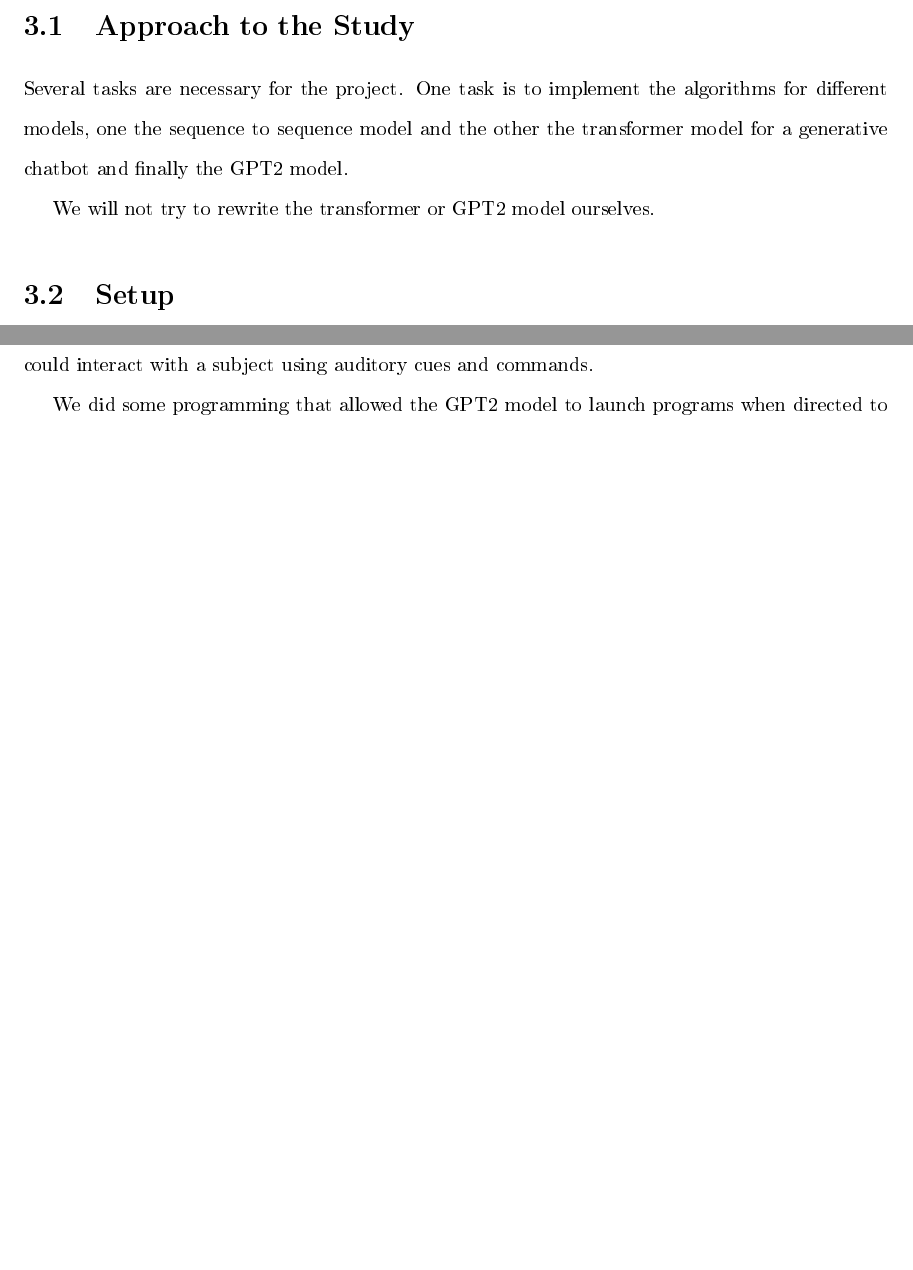
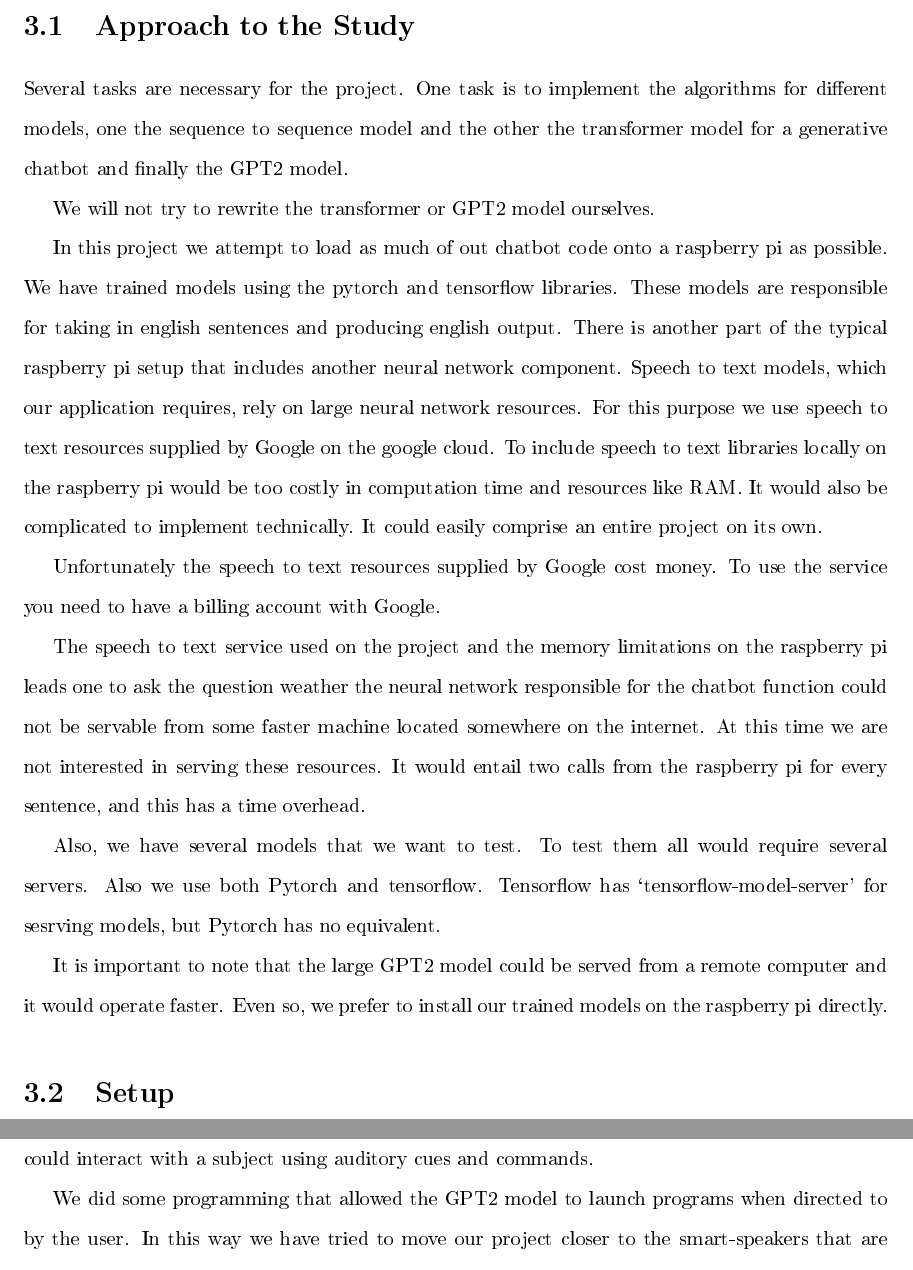
Before and after one commit to radiodee1/liebman_spring20, a LaTeX document (proposal_doc.tex, which reads chapters/chapter03.tex): two parts of pages 28 and 33 of 45 before the commit and two parts of pages 28 and 34 of 45 after it, joined at a grey line, cut so that both start at the same text, the shorter picture padded with empty space. The pictures show the PDF file proposal_doc.pdf that the author committed with the source.

Commit message:
approach to study

```diff
--- a/chapters/chapter03.tex
+++ b/chapters/chapter03.tex
@@ -5,6 +5,16 @@ the algorithms for different models, one the sequence to sequence model
 and the other the transformer model for a generative chatbot and finally the GPT2 model.
 
 We will not try to rewrite the transformer or GPT2 model ourselves.
+
+In this project we attempt to load as much of out chatbot code onto a raspberry pi as possible. We have trained models using the pytorch and tensorflow libraries. These models are responsible for taking in english sentences and producing english output. There is another part of the typical raspberry pi setup that includes another neural network component. Speech to text models, which our application requires, rely on large neural network resources. For this purpose we use speech to text resources supplied by Google on the google cloud. To include speech to text libraries locally on the raspberry pi would be too costly in computation time and resources like RAM. It would also be complicated to implement technically. It could easily comprise an entire project on its own.
+
+Unfortunately the speech to text resources supplied by Google cost money. To use the service you need to have a billing account with Google.
+
+The speech to text service used on the project and the memory limitations on the raspberry pi leads one to ask the question weather the neural network responsible for the chatbot function could not be servable from some faster machine located somewhere on the internet. At this time we are not interested in serving these resources. It would entail two calls from the raspberry pi for every sentence, and this has a time overhead.
+
+Also, we have several models that we want to test. To test them all would require several servers. Also we use both Pytorch and tensorflow. Tensorflow has `tensorflow-model-server' for sesrving models, but Pytorch has no equivalent.
+
+It is important to note that the large GPT2 model could be served from a remote computer and it would operate faster. Even so, we prefer to install our trained models on the raspberry pi directly.
 
 \section{Setup}
 
```
Also changed, not shown: proposal_doc.pdf, 4 other files.
